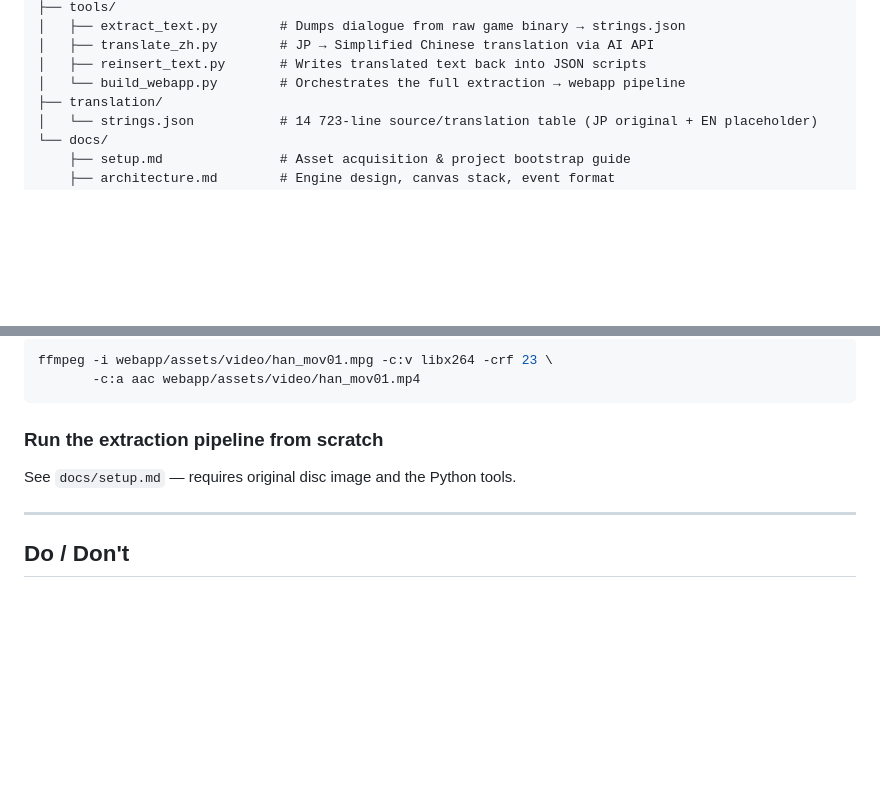
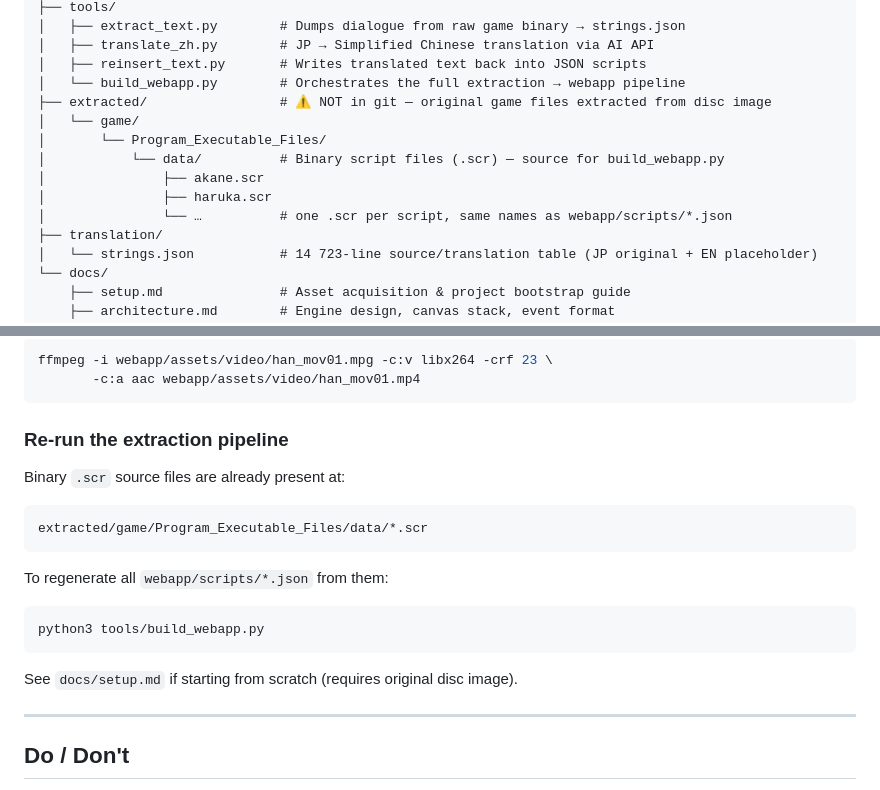
Before and after one commit to senli-rrc/tsuki-no-sabaki-web, a Markdown page: CLAUDE.md, 2 parts joined by grey strips. GitHub-like rendering; blank space fills up the shorter version.

````diff
--- a/CLAUDE.md
+++ b/CLAUDE.md
@@ -50,6 +50,13 @@ No build step. Edit source files and hard-refresh the browser (`Cmd+Shift+R`).
 │   ├── translate_zh.py        # JP → Simplified Chinese translation via AI API
 │   ├── reinsert_text.py       # Writes translated text back into JSON scripts
 │   └── build_webapp.py        # Orchestrates the full extraction → webapp pipeline
+├── extracted/                 # ⚠ NOT in git — original game files extracted from disc image
+│   └── game/
+│       └── Program_Executable_Files/
+│           └── data/          # Binary script files (.scr) — source for build_webapp.py
+│               ├── akane.scr
+│               ├── haruka.scr
+│               └── …          # one .scr per script, same names as webapp/scripts/*.json
 ├── translation/
 │   └── strings.json           # 14 723-line source/translation table (JP original + EN placeholder)
 └── docs/
@@ -236,8 +243,16 @@ ffmpeg -i webapp/assets/video/han_mov01.mpg -c:v libx264 -crf 23 \
        -c:a aac webapp/assets/video/han_mov01.mp4
 ```
 
-### Run the extraction pipeline from scratch
-See `docs/setup.md` — requires original disc image and the Python tools.
+### Re-run the extraction pipeline
+Binary `.scr` source files are already present at:
+```
+extracted/game/Program_Executable_Files/data/*.scr
+```
+To regenerate all `webapp/scripts/*.json` from them:
+```bash
+python3 tools/build_webapp.py
+```
+See `docs/setup.md` if starting from scratch (requires original disc image).
 
 ---
 
````
Also changed, not shown: docs/game-format.md (+26 -4 lines).
